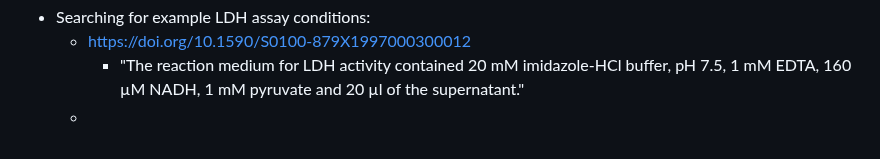
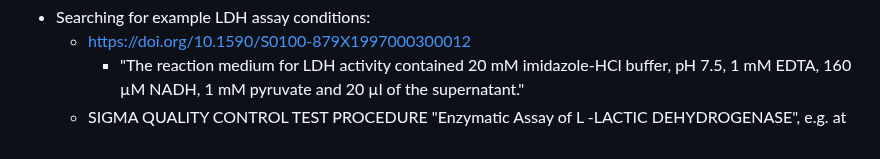
Before and after one commit to rgiessmann/lablog, a Markdown page: journals/2024_04_04.md, the part around the change. Rendered like a GitHub page.

Commit message:
Auto saved by Logseq

```diff
--- a/journals/2024_04_04.md
+++ b/journals/2024_04_04.md
@@ -23,4 +23,4 @@
 		- "The reaction medium for LDH activity contained 20 mM imidazole-HCl
 		  buffer, pH 7.5, 1 mM EDTA, 160 µM NADH, 1 mM pyruvate and 20 µl of the
 		  supernatant."
-	-
+	- SIGMA QUALITY CONTROL TEST PROCEDURE "Enzymatic Assay of L -LACTIC DEHYDROGENASE", e.g. at
```
